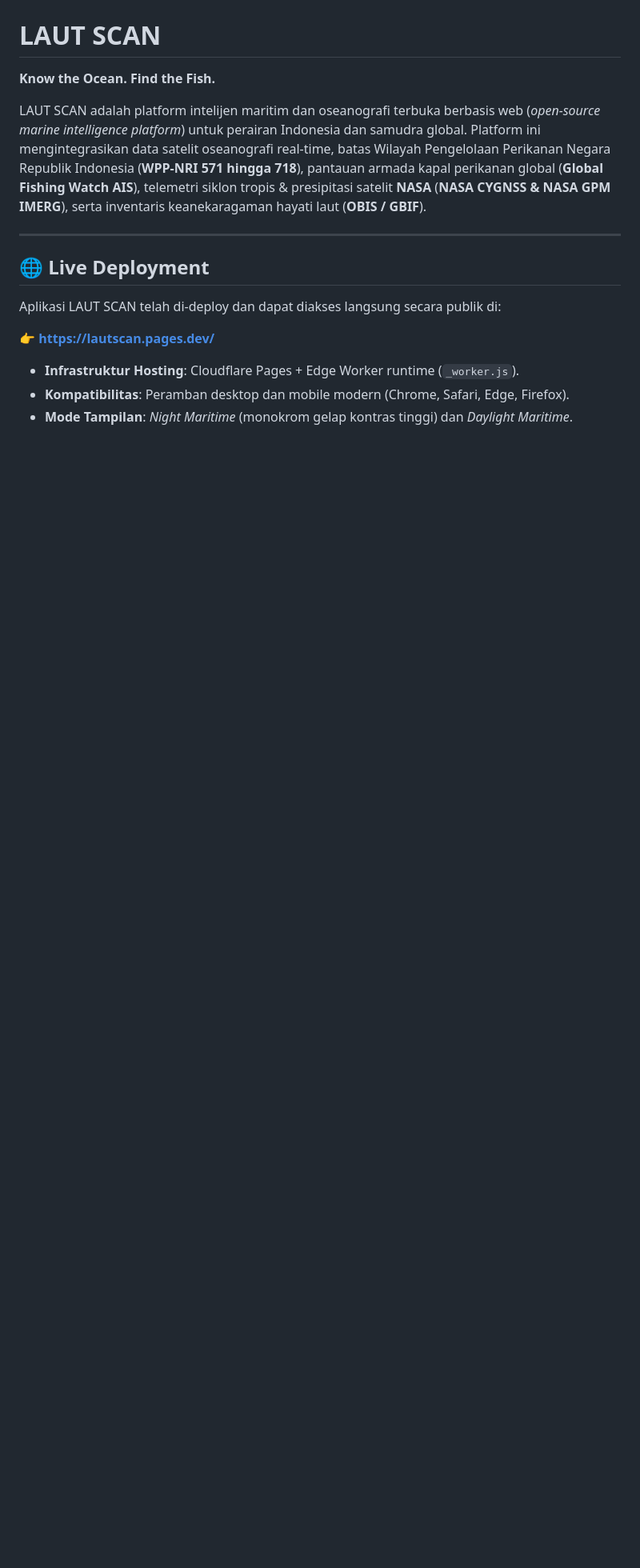
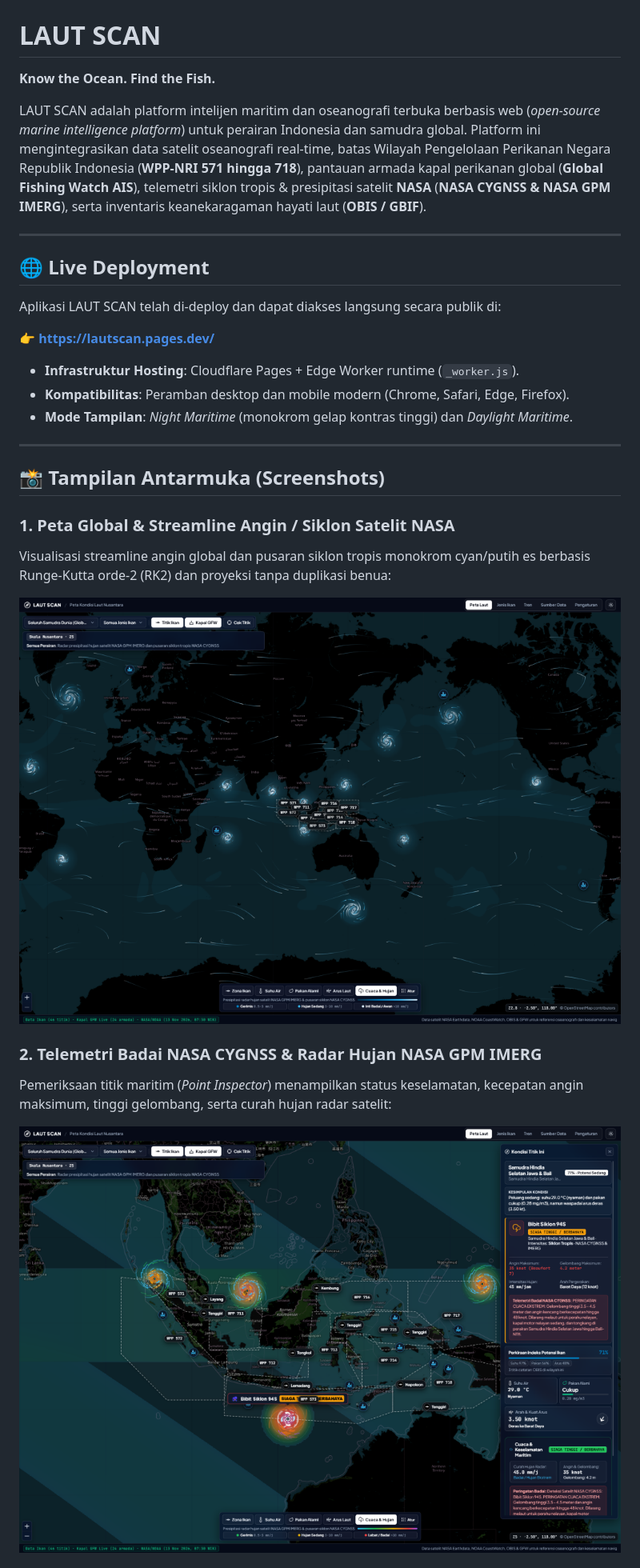
Before and after one commit to muhammadfahas/lautscan, a Markdown page: README.md, the part around one of its changes. Shown at 80% size. GitHub-like rendering; pictures changed too: docs/screenshots/nasa_global_weather_streamlines.png (added), docs/screenshots/nasa_storm_inspector.png (added); blank space fills up the shorter version.

Commit message:
docs: add interface screenshots to README for GitHub preview

```diff
--- a/README.md
+++ b/README.md
@@ -15,3 +15,18 @@ Aplikasi LAUT SCAN telah di-deploy dan dapat diakses langsung secara publik di:
 - **Infrastruktur Hosting**: Cloudflare Pages + Edge Worker runtime (`_worker.js`).
 - **Kompatibilitas**: Peramban desktop dan mobile modern (Chrome, Safari, Edge, Firefox).
 - **Mode Tampilan**: *Night Maritime* (monokrom gelap kontras tinggi) dan *Daylight Maritime*.
+
+---
+
+## 📸 Tampilan Antarmuka (Screenshots)
+
+### 1. Peta Global & Streamline Angin / Siklon Satelit NASA
+Visualisasi streamline angin global dan pusaran siklon tropis monokrom cyan/putih es berbasis Runge-Kutta orde-2 (RK2) dan proyeksi tanpa duplikasi benua:
+
+![Peta Global & Streamline Angin NASA](docs/screenshots/nasa_global_weather_streamlines.png)
+
+### 2. Telemetri Badai NASA CYGNSS & Radar Hujan NASA GPM IMERG
+Pemeriksaan titik maritim (*Point Inspector*) menampilkan status keselamatan, kecepatan angin maksimum, tinggi gelombang, serta curah hujan radar satelit:
+
+![Telemetri Badai NASA](docs/screenshots/nasa_storm_inspector.png)
+
```
Also changed, not shown: other parts of README.md (+9 -0 lines), docs/screenshots/gfw_fleet_map.png (added), docs/screenshots/species_explorer_cards.png (added).
